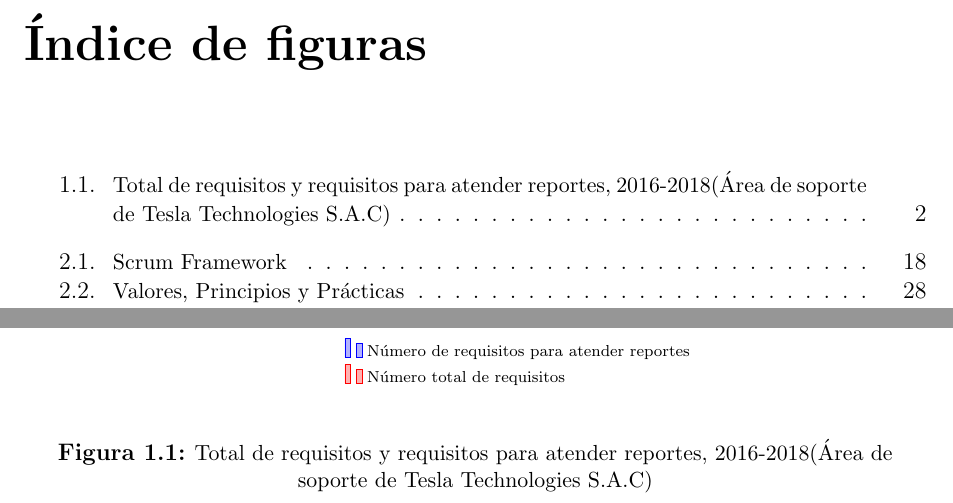
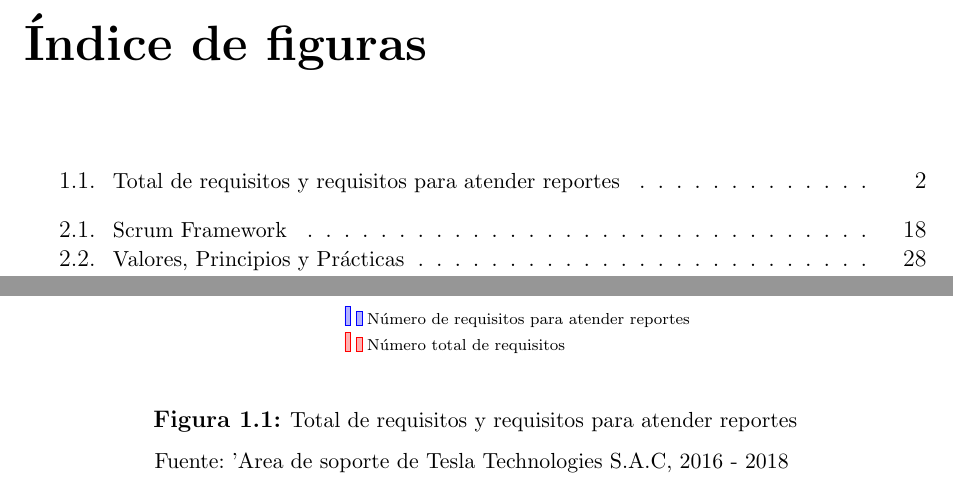
Before and after one commit to yomarhuamani/degree, a LaTeX thesis (Degree.tex, which reads ChapterI/chapterI.tex): two parts of pages 6 and 14 of 90, joined at a grey line, cut so that both start at the same text. Compiled offline with pdfLaTeX.

Commit message:
txs auto checkin

```diff
--- a/ChapterI/chapterI.tex
+++ b/ChapterI/chapterI.tex
@@ -13,7 +13,8 @@
 		\begin{center}
 			\tikzI
 		\end{center}
-		\caption {\centering \small{Total de requisitos y requisitos para atender reportes,  2016-2018(\'{A}rea de soporte de Tesla Technologies S.A.C)}} \label{figure:chaperI_1}
+		\caption {\centering \small{Total de requisitos y requisitos para atender reportes}}
+		\centering \small {Fuente: '{A}rea de soporte de Tesla Technologies S.A.C, 2016 - 2018} \label{figure:chaperI_1}
 	\end{figure}
 
 \end{spacing}
```
